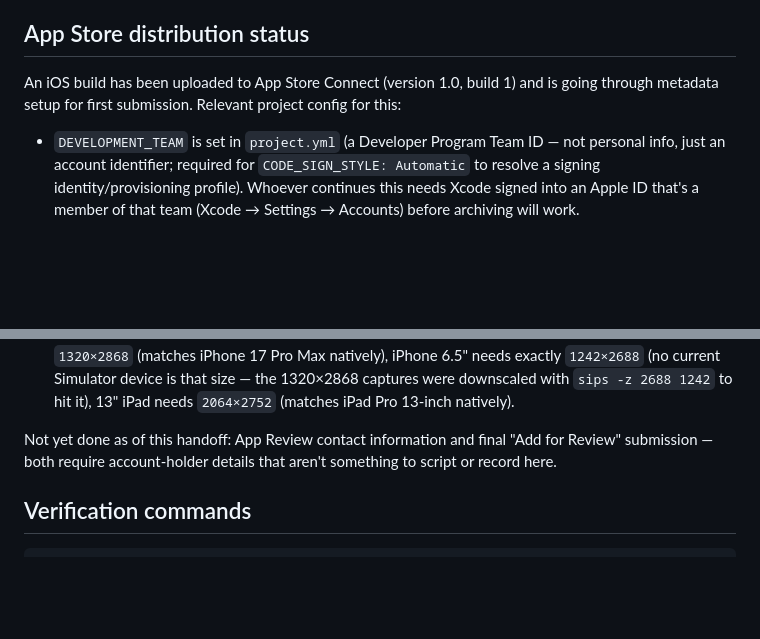
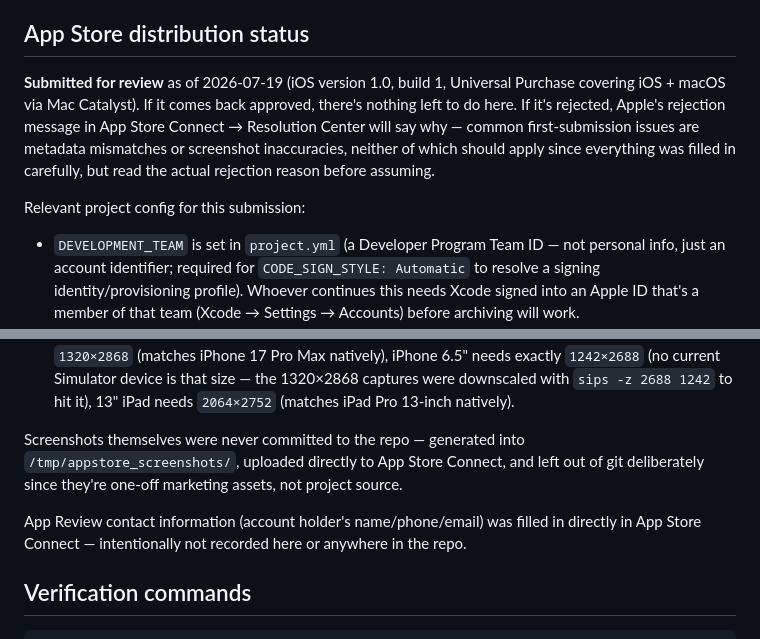
Before and after one commit to romeomont/QRinajar, a Markdown page: HANDOFF.md, 2 parts joined by grey strips. Drawn GitHub-style; blank space fills up the shorter version.

Commit message:
Update HANDOFF.md: submission actually went through
Was previously marked "not yet done" for App Review contact info and
final submission — both happened since that was written. Marked the app
as submitted for review, with a pointer to check Resolution Center for
the actual reason if it comes back rejected rather than guessing.

Co-Authored-By: Claude Sonnet 5 <noreply@anthropic.com>

```diff
--- a/HANDOFF.md
+++ b/HANDOFF.md
@@ -90,9 +90,15 @@ On cold launch: `SplashScreenView` (~2.4s, skipped when
 
 ## App Store distribution status
 
-An iOS build has been uploaded to App Store Connect (version 1.0, build 1)
-and is going through metadata setup for first submission. Relevant project
-config for this:
+**Submitted for review** as of 2026-07-19 (iOS version 1.0, build 1,
+Universal Purchase covering iOS + macOS via Mac Catalyst). If it comes
+back approved, there's nothing left to do here. If it's rejected, Apple's
+rejection message in App Store Connect → Resolution Center will say why —
+common first-submission issues are metadata mismatches or screenshot
+inaccuracies, neither of which should apply since everything was filled
+in carefully, but read the actual rejection reason before assuming.
+
+Relevant project config for this submission:
 
 - `DEVELOPMENT_TEAM` is set in `project.yml` (a Developer Program Team ID —
   not personal info, just an account identifier; required for
@@ -123,9 +129,14 @@ config for this:
   `sips -z 2688 1242` to hit it), 13" iPad needs `2064×2752` (matches iPad
   Pro 13-inch natively).
 
-Not yet done as of this handoff: App Review contact information and final
-"Add for Review" submission — both require account-holder details that
-aren't something to script or record here.
+Screenshots themselves were never committed to the repo — generated into
+`/tmp/appstore_screenshots/`, uploaded directly to App Store Connect, and
+left out of git deliberately since they're one-off marketing assets, not
+project source.
+
+App Review contact information (account holder's name/phone/email) was
+filled in directly in App Store Connect — intentionally not recorded here
+or anywhere in the repo.
 
 ## Verification commands
 
```
